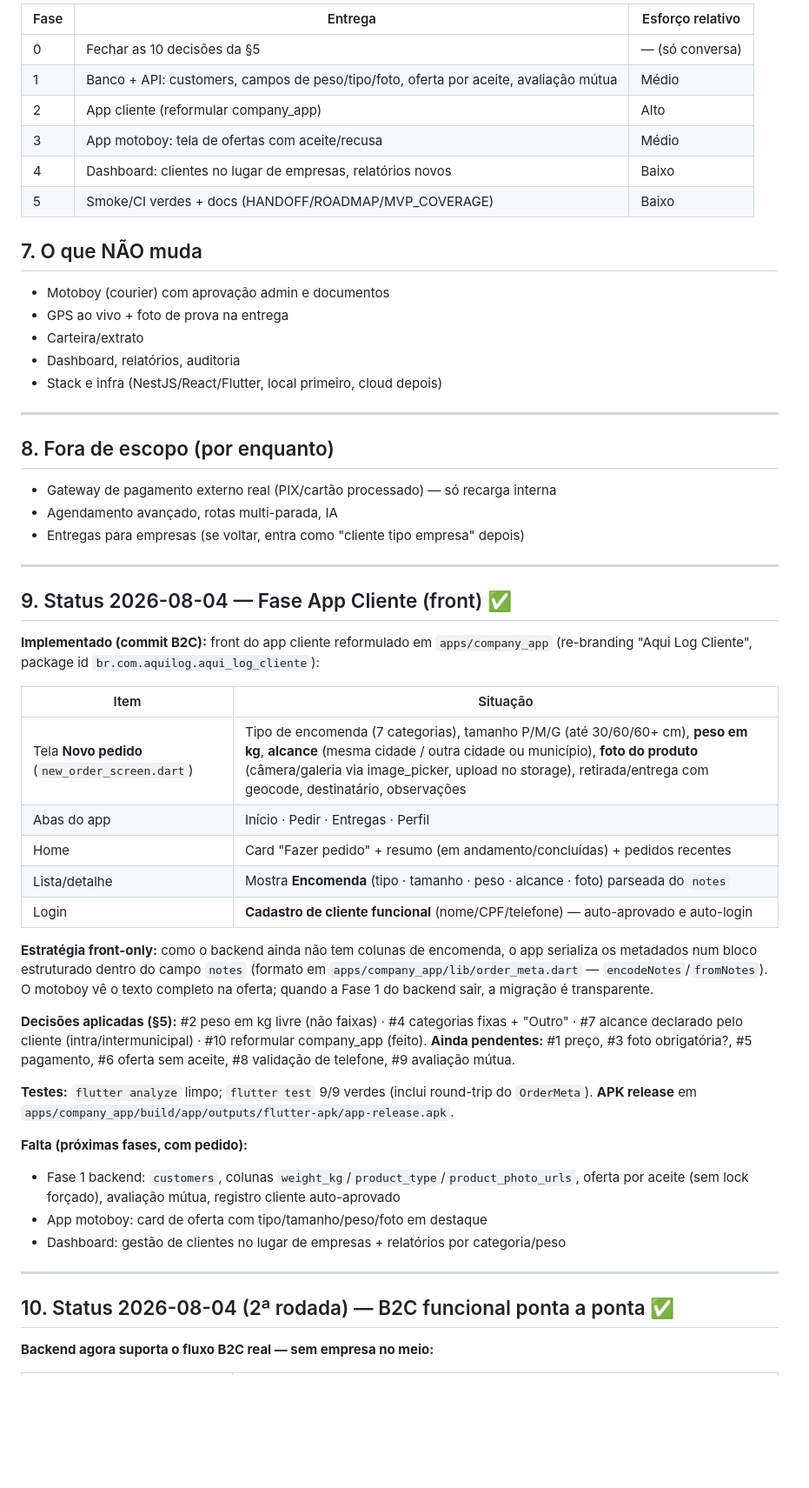
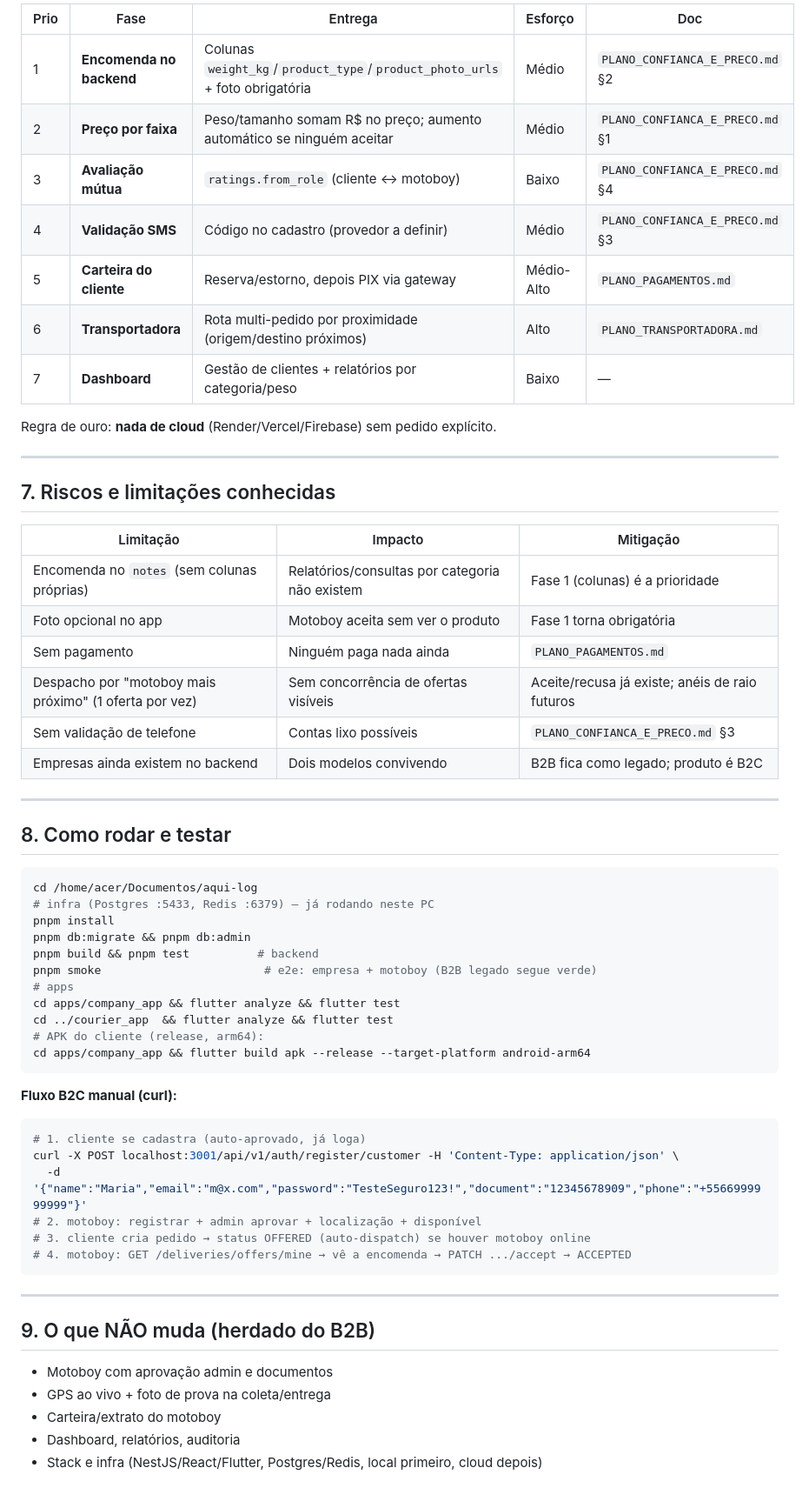
Before and after one commit to alvaro209890/aqui-log, a Markdown page: docs/PLANO_B2C.md, the part around one of its changes. Shown at 87% size. Drawn GitHub-style; blank space fills up the shorter version.

````diff
--- a/docs/PLANO_B2C.md
+++ b/docs/PLANO_B2C.md
@@ -103,65 +116,65 @@ A empresa desaparece como entidade. Vira **cliente** (`customers`).
 
-| Fase | Entrega | Esforço relativo |
-|---|---|---|
-| 0 | Fechar as 10 decisões da §5 | — (só conversa) |
-| 1 | Banco + API: customers, campos de peso/tipo/foto, oferta por aceite, avaliação mútua | Médio |
-| 2 | App cliente (reformular company_app) | Alto |
-| 3 | App motoboy: tela de ofertas com aceite/recusa | Médio |
-| 4 | Dashboard: clientes no lugar de empresas, relatórios novos | Baixo |
-| 5 | Smoke/CI verdes + docs (HANDOFF/ROADMAP/MVP_COVERAGE) | Baixo |
+| Prio | Fase | Entrega | Esforço | Doc |
+|---|---|---|---|---|
+| 1 | **Encomenda no backend** | Colunas `weight_kg`/`product_type`/`product_photo_urls` + foto obrigatória | Médio | `PLANO_CONFIANCA_E_PRECO.md` §2 |
+| 2 | **Preço por faixa** | Peso/tamanho somam R$ no preço; aumento automático se ninguém aceitar | Médio | `PLANO_CONFIANCA_E_PRECO.md` §1 |
+| 3 | **Avaliação mútua** | `ratings.from_role` (cliente ↔ motoboy) | Baixo | `PLANO_CONFIANCA_E_PRECO.md` §4 |
+| 4 | **Validação SMS** | Código no cadastro (provedor a definir) | Médio | `PLANO_CONFIANCA_E_PRECO.md` §3 |
+| 5 | **Carteira do cliente** | Reserva/estorno, depois PIX via gateway | Médio-Alto | `PLANO_PAGAMENTOS.md` |
+| 6 | **Transportadora** | Rota multi-pedido por proximidade (origem/destino próximos) | Alto | `PLANO_TRANSPORTADORA.md` |
+| 7 | **Dashboard** | Gestão de clientes + relatórios por categoria/peso | Baixo | — |
 
-## 7. O que NÃO muda
-
-- Motoboy (courier) com aprovação admin e documentos
-- GPS ao vivo + foto de prova na entrega
-- Carteira/extrato
-- Dashboard, relatórios, auditoria
-- Stack e infra (NestJS/React/Flutter, local primeiro, cloud depois)
+Regra de ouro: **nada de cloud** (Render/Vercel/Firebase) sem pedido explícito.
 
 ---
 
-## 8. Fora de escopo (por enquanto)
+## 7. Riscos e limitações conhecidas
 
-- Gateway de pagamento externo real (PIX/cartão processado) — só recarga interna
-- Agendamento avançado, rotas multi-parada, IA
-- Entregas para empresas (se voltar, entra como "cliente tipo empresa" depois)
+| Limitação | Impacto | Mitigação |
+|---|---|---|
+| Encomenda no `notes` (sem colunas próprias) | Relatórios/consultas por categoria não existem | Fase 1 (colunas) é a prioridade |
+| Foto opcional no app | Motoboy aceita sem ver o produto | Fase 1 torna obrigatória |
+| Sem pagamento | Ninguém paga nada ainda | `PLANO_PAGAMENTOS.md` |
+| Despacho por "motoboy mais próximo" (1 oferta por vez) | Sem concorrência de ofertas visíveis | Aceite/recusa já existe; anéis de raio futuros |
+| Sem validação de telefone | Contas lixo possíveis | `PLANO_CONFIANCA_E_PRECO.md` §3 |
+| Empresas ainda existem no backend | Dois modelos convivendo | B2B fica como legado; produto é B2C |
 
 ---
 
-## 9. Status 2026-08-04 — Fase App Cliente (front) ✅
+## 8. Como rodar e testar
 
-**Implementado (commit B2C):** front do app cliente reformulado em `apps/company_app`
-(re-branding "Aqui Log Cliente", package id `br.com.aquilog.aqui_log_cliente`):
+```bash
+cd /home/acer/Documentos/aqui-log
+# infra (Postgres :5433, Redis :6379) — já rodando neste PC
+pnpm install
+pnpm db:migrate && pnpm db:admin
+pnpm build && pnpm test          # backend
+pnpm smoke                        # e2e: empresa + motoboy (B2B legado segue verde)
+# apps
+cd apps/company_app && flutter analyze && flutter test
+cd ../courier_app  && flutter analyze && flutter test
+# APK do cliente (release, arm64):
+cd apps/company_app && flutter build apk --release --target-platform android-arm64
+```
 
-| Item | Situação |
-| --- | --- |
-| Tela **Novo pedido** (`new_order_screen.dart`) | Tipo de encomenda (7 categorias), tamanho P/M/G (até 30/60/60+ cm), **peso em kg**, **alcance** (mesma cidade / outra cidade ou município), **foto do produto** (câmera/galeria via image_picker, upload no storage), retirada/entrega com geocode, destinatário, observações |
-| Abas do app | Início · Pedir · Entregas · Perfil |
-| Home | Card "Fazer pedido" + resumo (em andamento/concluídas) + pedidos recentes |
-| Lista/detalhe | Mostra **Encomenda** (tipo · tamanho · peso · alcance · foto) parseada do `notes` |
-| Login | **Cadastro de cliente funcional** (nome/CPF/telefone) — auto-aprovado e auto-login |
+**Fluxo B2C manual (curl):**
 
-**Estratégia front-only:** como o backend ainda não tem colunas de encomenda, o app
-serializa os metadados num bloco estruturado dentro do campo `notes` (formato em
-`apps/company_app/lib/order_meta.dart` — `encodeNotes`/`fromNotes`). O motoboy vê o
-texto completo na oferta; quando a Fase 1 do backend sair, a migração é transparente.
-
-**Decisões aplicadas (§5):** #2 peso em kg livre (não faixas) · #4 categorias fixas +
-"Outro" · #7 alcance declarado pelo cliente (intra/intermunicipal) · #10 reformular
-company_app (feito). **Ainda pendentes:** #1 preço, #3 foto obrigatória?, #5 pagamento,
-#6 oferta sem aceite, #8 validação de telefone, #9 avaliação mútua.
-
-**Testes:** `flutter analyze` limpo; `flutter test` 9/9 verdes (inclui round-trip do
-`OrderMeta`). **APK release** em `apps/company_app/build/app/outputs/flutter-apk/app-release.apk`.
-
-**Falta (próximas fases, com pedido):**
-- Fase 1 backend: `customers`, colunas `weight_kg`/`product_type`/`product_photo_urls`, oferta por aceite (sem lock forçado), avaliação mútua, registro cliente auto-aprovado
-- App motoboy: card de oferta com tipo/tamanho/peso/foto em destaque
-- Dashboard: gestão de clientes no lugar de empresas + relatórios por categoria/peso
+```bash
+# 1. cliente se cadastra (auto-aprovado, já loga)
+curl -X POST localhost:3001/api/v1/auth/register/customer -H 'Content-Type: application/json' \
+  -d '{"name":"Maria","email":"m@x.com","password":"TesteSeguro123!","document":"12345678909","phone":"+5566999999999"}'
+# 2. motoboy: registrar + admin aprovar + localização + disponível
+# 3. cliente cria pedido → status OFFERED (auto-dispatch) se houver motoboy online
+# 4. motoboy: GET /deliveries/offers/mine → vê a encomenda → PATCH .../accept → ACCEPTED
+```
 
 ---
 
-## 10. Status 2026-08-04 (2ª rodada) — B2C funcional ponta a ponta ✅
+## 9. O que NÃO muda (herdado do B2B)
 
-**Backend agora suporta o fluxo B2C real — sem empresa no meio:**
+- Motoboy com aprovação admin e documentos
+- GPS ao vivo + foto de prova na coleta/entrega
+- Carteira/extrato do motoboy
+- Dashboard, relatórios, auditoria
+- Stack e infra (NestJS/React/Flutter, Postgres/Redis, local primeiro, cloud depois)
 
````
Also changed, not shown: other parts of docs/PLANO_B2C.md (+89 -90 lines).
